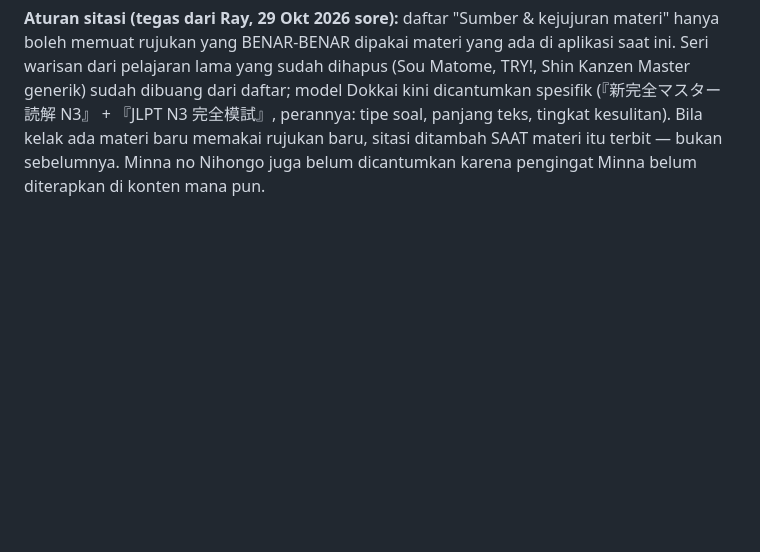
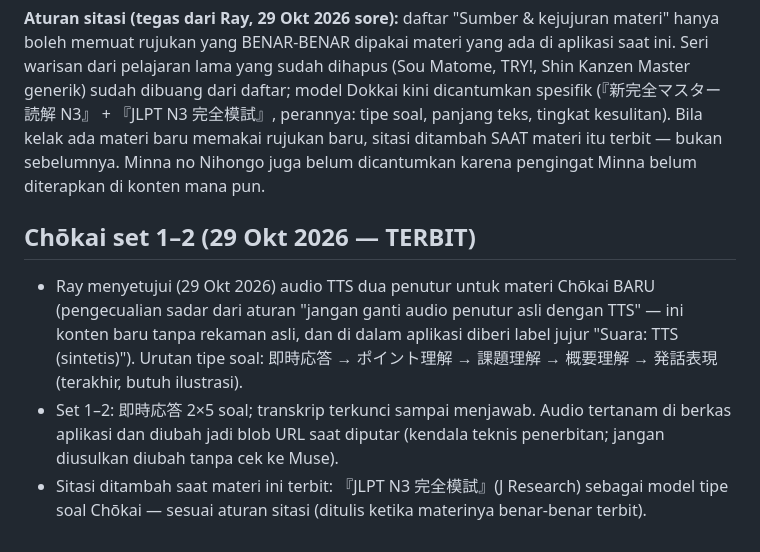
Before and after one commit to rayobotz/rayobotz.github.io, a Markdown page: KOLABORASI.md, the part around the change. Drawn GitHub-style; blank space fills up the shorter version.

Commit message:
KOLABORASI: catatan Chōkai set 1-2 (TTS disetujui Ray, label jujur, sitasi Kanzen Moshi)

```diff
--- a/KOLABORASI.md
+++ b/KOLABORASI.md
@@ -85,3 +85,8 @@ Ekspansi 1 sudah live (commit f079311): bunpō pola 71–89 sebagai Tema 9 （
 **Prinsip konten baru — "pengingat Minna":** bila konsep N3 membingungkan, penjelasan boleh menyisipkan satu baris pengingat ke konsep serupa di buku level dasar (Minna no Nihongo I/II), dengan syarat: (1) sifatnya hanya jembatan ingatan, BUKAN materi yang harus dipelajari; (2) ditulis jujur bahwa penyajiannya berbeda di level dasar; (3) rujukan jilid/bab wajib diverifikasi dari PDF Minna milik Ray sebelum ditulis — tidak boleh mengarang nomor bab.
 
 **Aturan sitasi (tegas dari Ray, 29 Okt 2026 sore):** daftar "Sumber & kejujuran materi" hanya boleh memuat rujukan yang BENAR-BENAR dipakai materi yang ada di aplikasi saat ini. Seri warisan dari pelajaran lama yang sudah dihapus (Sou Matome, TRY!, Shin Kanzen Master generik) sudah dibuang dari daftar; model Dokkai kini dicantumkan spesifik (『新完全マスター読解 N3』 + 『JLPT N3 完全模試』, perannya: tipe soal, panjang teks, tingkat kesulitan). Bila kelak ada materi baru memakai rujukan baru, sitasi ditambah SAAT materi itu terbit — bukan sebelumnya. Minna no Nihongo juga belum dicantumkan karena pengingat Minna belum diterapkan di konten mana pun.
+
+## Chōkai set 1–2 (29 Okt 2026 — TERBIT)
+- Ray menyetujui (29 Okt 2026) audio TTS dua penutur untuk materi Chōkai BARU (pengecualian sadar dari aturan "jangan ganti audio penutur asli dengan TTS" — ini konten baru tanpa rekaman asli, dan di dalam aplikasi diberi label jujur "Suara: TTS (sintetis)"). Urutan tipe soal: 即時応答 → ポイント理解 → 課題理解 → 概要理解 → 発話表現 (terakhir, butuh ilustrasi).
+- Set 1–2: 即時応答 2×5 soal; transkrip terkunci sampai menjawab. Audio tertanam di berkas aplikasi dan diubah jadi blob URL saat diputar (kendala teknis penerbitan; jangan diusulkan diubah tanpa cek ke Muse).
+- Sitasi ditambah saat materi ini terbit: 『JLPT N3 完全模試』(J Research) sebagai model tipe soal Chōkai — sesuai aturan sitasi (ditulis ketika materinya benar-benar terbit).
```
